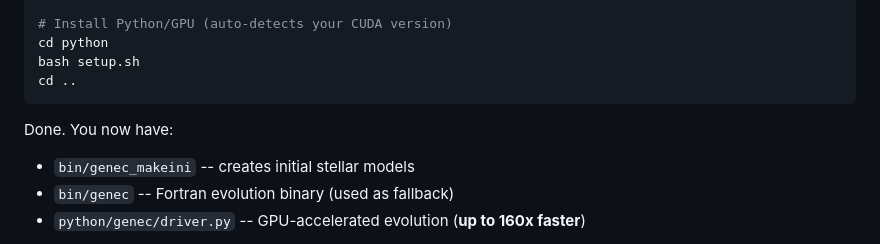
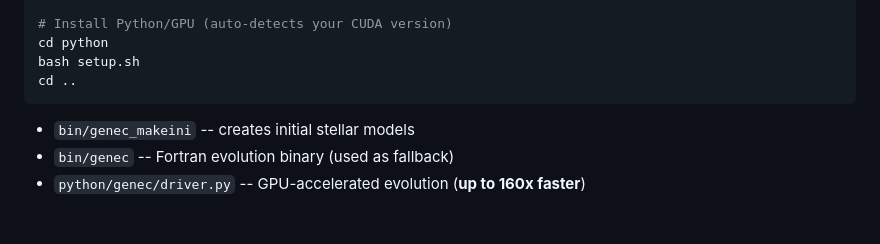
Before and after one commit to Aco-Hub/GENEC, a Markdown page: README.md, the part around the change. GitHub-like rendering; blank space fills up the shorter version.

````diff
--- a/README.md
+++ b/README.md
@@ -21,9 +21,6 @@ cd python
 bash setup.sh
 cd ..
 ```
-
-Done. You now have:
-
 - `bin/genec_makeini` -- creates initial stellar models
 - `bin/genec` -- Fortran evolution binary (used as fallback)
 - `python/genec/driver.py` -- GPU-accelerated evolution (**up to 160x faster**)
````
